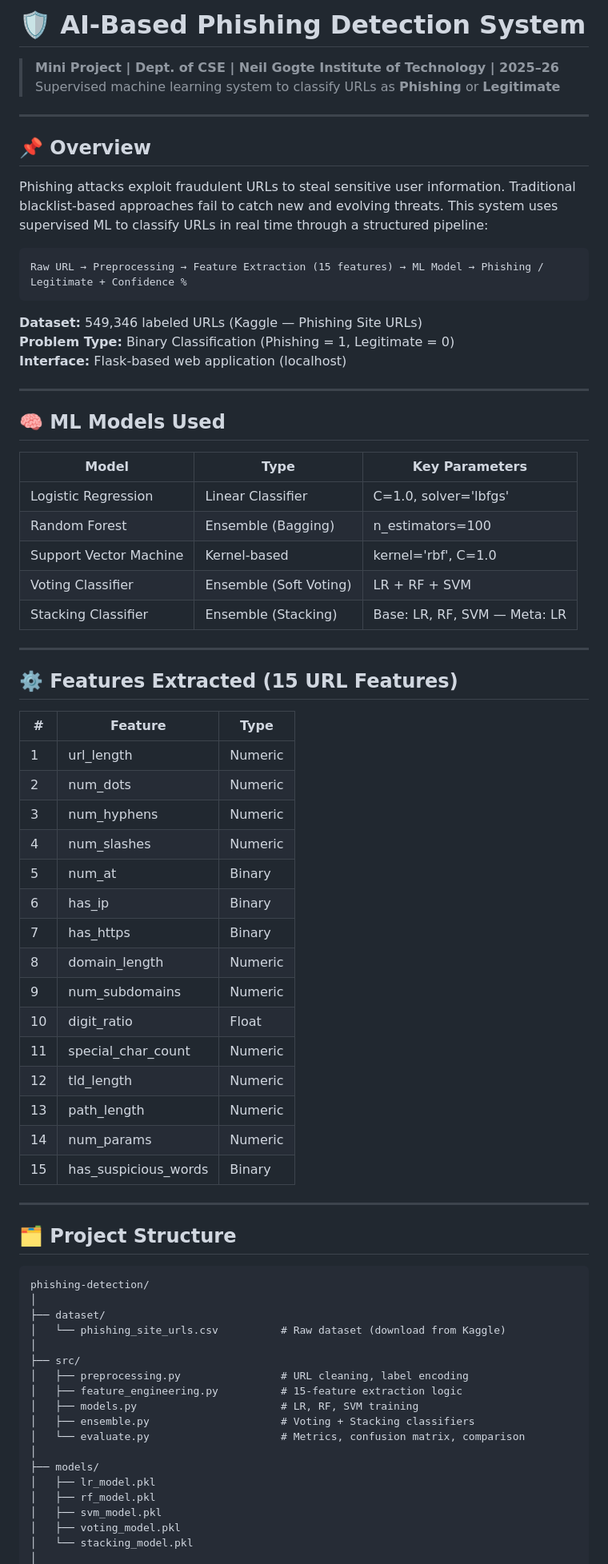
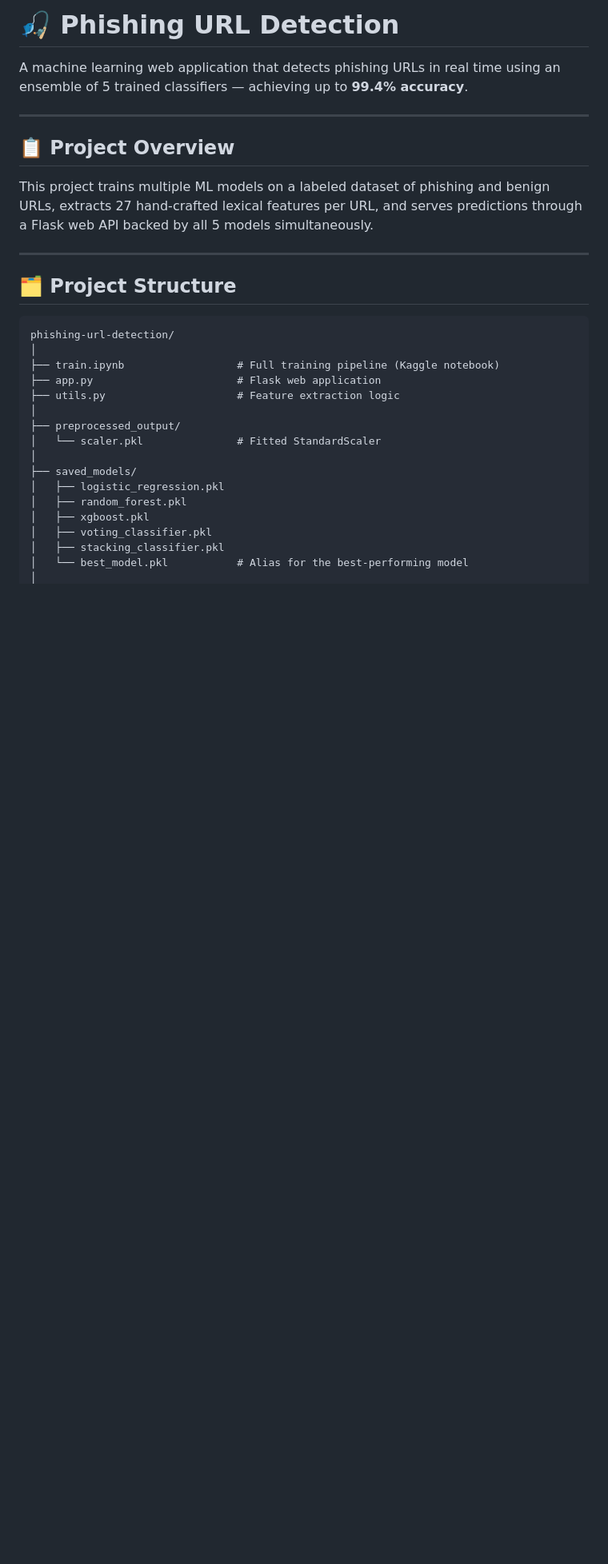
Before and after one commit to vaishnavi-2105/AI-based-phishing, a Markdown page: README.md, the part around one of its changes. Shown at 80% size. GitHub-like rendering; blank space fills up the shorter version.

````diff
--- a/README.md
+++ b/README.md
@@ -1,77 +1,32 @@
-# 🛡️ AI-Based Phishing Detection System
+# 🎣 Phishing URL Detection
 
-> **Mini Project | Dept. of CSE | Neil Gogte Institute of Technology | 2025–26**
-> Supervised machine learning system to classify URLs as **Phishing** or **Legitimate**
+A machine learning web application that detects phishing URLs in real time using an ensemble of 5 trained classifiers — achieving up to **99.4% accuracy**.
 
 ---
 
-## 📌 Overview
+## 📋 Project Overview
 
-Phishing attacks exploit fraudulent URLs to steal sensitive user information. Traditional blacklist-based approaches fail to catch new and evolving threats. This system uses supervised ML to classify URLs in real time through a structured pipeline:
-
-```
-Raw URL → Preprocessing → Feature Extraction (15 features) → ML Model → Phishing / Legitimate + Confidence %
-```
-
-**Dataset:** 549,346 labeled URLs (Kaggle — Phishing Site URLs)
-**Problem Type:** Binary Classification (Phishing = 1, Legitimate = 0)
-**Interface:** Flask-based web application (localhost)
-
----
-
-## 🧠 ML Models Used
-
-| Model | Type | Key Parameters |
-|---|---|---|
-| Logistic Regression | Linear Classifier | C=1.0, solver='lbfgs' |
-| Random Forest | Ensemble (Bagging) | n_estimators=100 |
-| Support Vector Machine | Kernel-based | kernel='rbf', C=1.0 |
-| Voting Classifier | Ensemble (Soft Voting) | LR + RF + SVM |
-| Stacking Classifier | Ensemble (Stacking) | Base: LR, RF, SVM — Meta: LR |
-
----
-
-## ⚙️ Features Extracted (15 URL Features)
-
-| # | Feature | Type |
-|---|---|---|
-| 1 | url_length | Numeric |
-| 2 | num_dots | Numeric |
-| 3 | num_hyphens | Numeric |
-| 4 | num_slashes | Numeric |
-| 5 | num_at | Binary |
-| 6 | has_ip | Binary |
-| 7 | has_https | Binary |
-| 8 | domain_length | Numeric |
-| 9 | num_subdomains | Numeric |
-| 10 | digit_ratio | Float |
-| 11 | special_char_count | Numeric |
-| 12 | tld_length | Numeric |
-| 13 | path_length | Numeric |
-| 14 | num_params | Numeric |
-| 15 | has_suspicious_words | Binary |
+This project trains multiple ML models on a labeled dataset of phishing and benign URLs, extracts 27 hand-crafted lexical features per URL, and serves predictions through a Flask web API backed by all 5 models simultaneously.
 
 ---
 
 ## 🗂️ Project Structure
 
 ```
-phishing-detection/
+phishing-url-detection/
 │
-├── dataset/
-│   └── phishing_site_urls.csv          # Raw dataset (download from Kaggle)
+├── train.ipynb                  # Full training pipeline (Kaggle notebook)
+├── app.py                       # Flask web application
+├── utils.py                     # Feature extraction logic
 │
-├── src/
-│   ├── preprocessing.py                # URL cleaning, label encoding
-│   ├── feature_engineering.py          # 15-feature extraction logic
-│   ├── models.py                       # LR, RF, SVM training
-│   ├── ensemble.py                     # Voting + Stacking classifiers
-│   └── evaluate.py                     # Metrics, confusion matrix, comparison
+├── preprocessed_output/
+│   └── scaler.pkl               # Fitted StandardScaler
 │
-├── models/
-│   ├── lr_model.pkl
-│   ├── rf_model.pkl
-│   ├── svm_model.pkl
-│   ├── voting_model.pkl
-│   └── stacking_model.pkl
+├── saved_models/
+│   ├── logistic_regression.pkl
+│   ├── random_forest.pkl
+│   ├── xgboost.pkl
+│   ├── voting_classifier.pkl
+│   ├── stacking_classifier.pkl
+│   └── best_model.pkl           # Alias for the best-performing model
 │
````
Also changed, not shown: other parts of README.md (+104 -75 lines).
